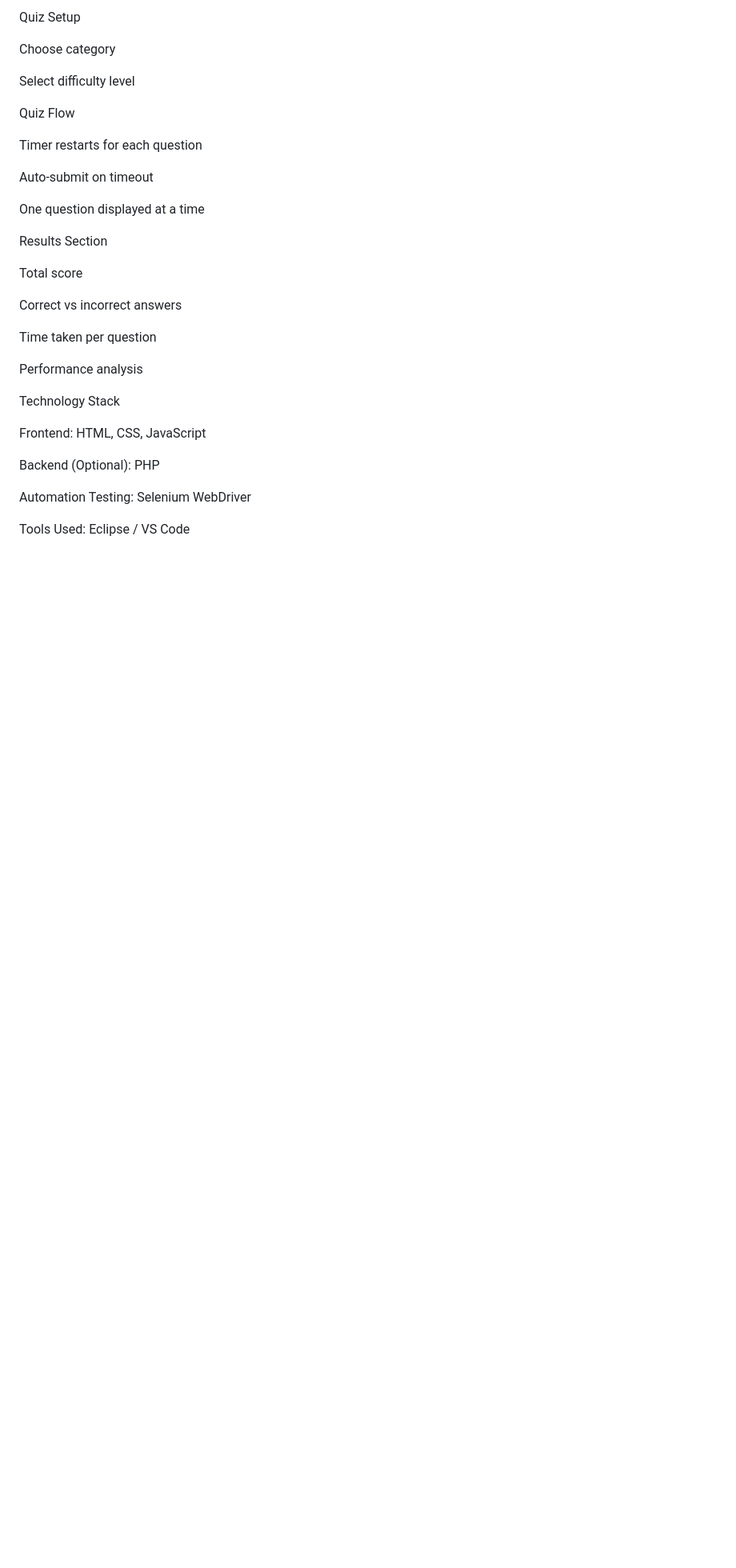
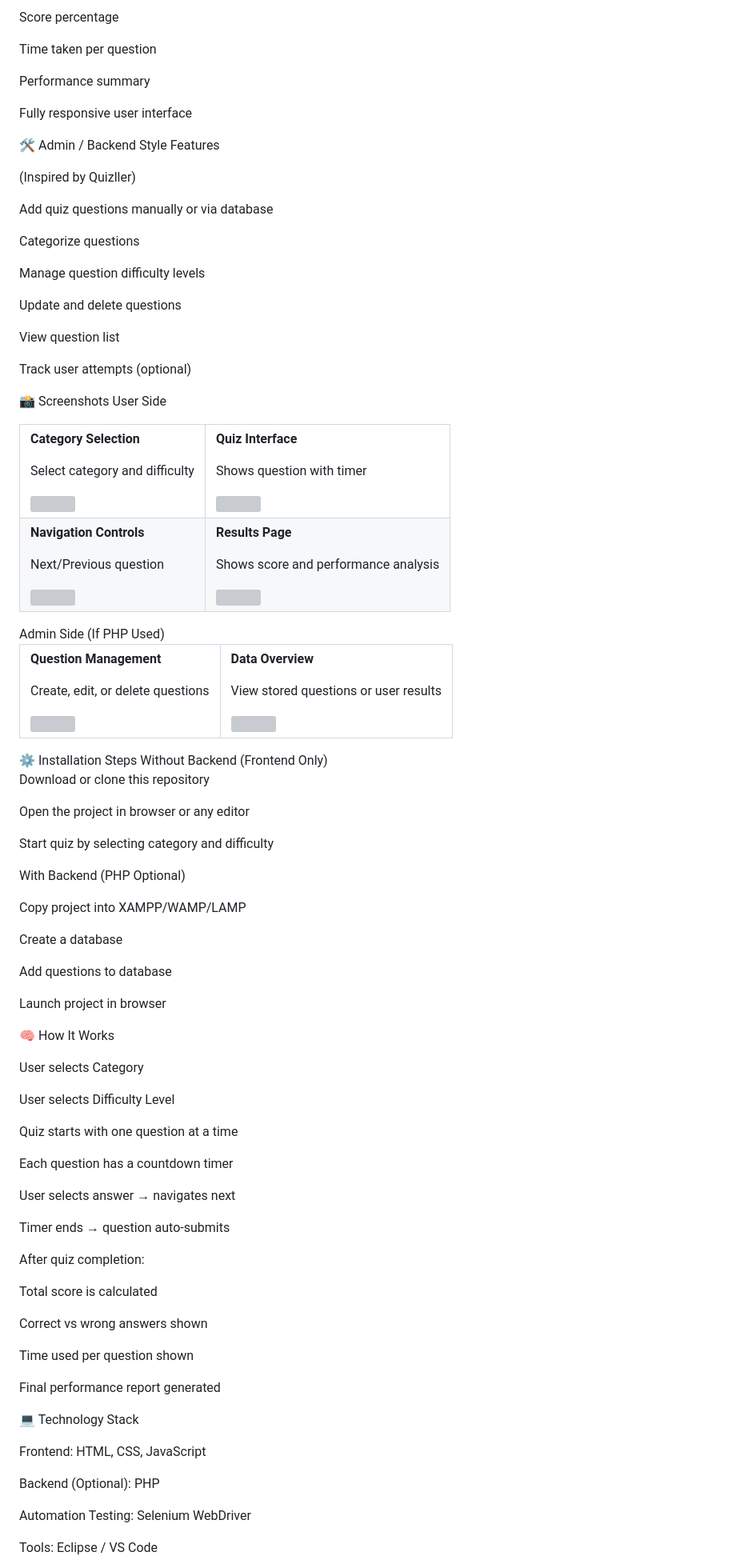
Before and after one commit to shiva23187/Dynamic-Quiz-Application, a Markdown page: README.md, the part around one of its changes. Shown at 80% size. GitHub-like rendering; blank space fills up the shorter version; grey boxes are pictures that could not be loaded.

```diff
--- a/README.md
+++ b/README.md
@@ -69,28 +42,76 @@ The application includes:
-Quiz Setup
-
-Choose category
-
-Select difficulty level
-
-Quiz Flow
-
-Timer restarts for each question
-
-Auto-submit on timeout
-
-One question displayed at a time
-
-Results Section
-
-Total score
-
-Correct vs incorrect answers
+Score percentage
 
 Time taken per question
 
-Performance analysis
+Performance summary
 
-Technology Stack
+Fully responsive user interface
+
+🛠️ Admin / Backend Style Features
+
+(Inspired by Quizller)
+
+Add quiz questions manually or via database
+
+Categorize questions
+
+Manage question difficulty levels
+
+Update and delete questions
+
+View question list
+
+Track user attempts (optional)
+
+📸 Screenshots <a name="screenshots"></a>
+User Side <a name="user-side"></a>
+<table> <tr> <td> <p><b>Category Selection</b></p> <p>Select category and difficulty</p> <img src="screenshots/category-selection.png"/> </td> <td> <p><b>Quiz Interface</b></p> <p>Shows question with timer</p> <img src="screenshots/quiz-interface.png"/> </td> </tr> <tr> <td> <p><b>Navigation Controls</b></p> <p>Next/Previous question</p> <img src="screenshots/navigation.png"/> </td> <td> <p><b>Results Page</b></p> <p>Shows score and performance analysis</p> <img src="screenshots/results.png"/> </td> </tr> </table>
+Admin Side (If PHP Used) <a name="admin-side"></a>
+<table> <tr> <td> <p><b>Question Management</b></p> <p>Create, edit, or delete questions</p> <img src="screenshots/admin-questions.png"/> </td> <td> <p><b>Data Overview</b></p> <p>View stored questions or user results</p> <img src="screenshots/admin-overview.png"/> </td> </tr> </table>
+⚙️ Installation Steps <a name="installation-steps"></a>
+Without Backend (Frontend Only)
+
+Download or clone this repository
+
+Open the project in browser or any editor
+
+Start quiz by selecting category and difficulty
+
+With Backend (PHP Optional)
+
+Copy project into XAMPP/WAMP/LAMP
+
+Create a database
+
+Add questions to database
+
+Launch project in browser
+
+🧠 How It Works <a name="how-it-works"></a>
+
+User selects Category
+
+User selects Difficulty Level
+
+Quiz starts with one question at a time
+
+Each question has a countdown timer
+
+User selects answer → navigates next
+
+Timer ends → question auto-submits
+
+After quiz completion:
+
+Total score is calculated
+
+Correct vs wrong answers shown
+
+Time used per question shown
+
+Final performance report generated
+
+💻 Technology Stack <a name="technology-stack"></a>
 
 Frontend: HTML, CSS, JavaScript
 
@@ -98,5 +119,5 @@ Backend (Optional): PHP
 
 Automation Testing: Selenium WebDriver
 
-Tools Used: Eclipse / VS Code
+Tools: Eclipse / VS Code
 
```
Also changed, not shown: other parts of README.md (+21 -63 lines).
